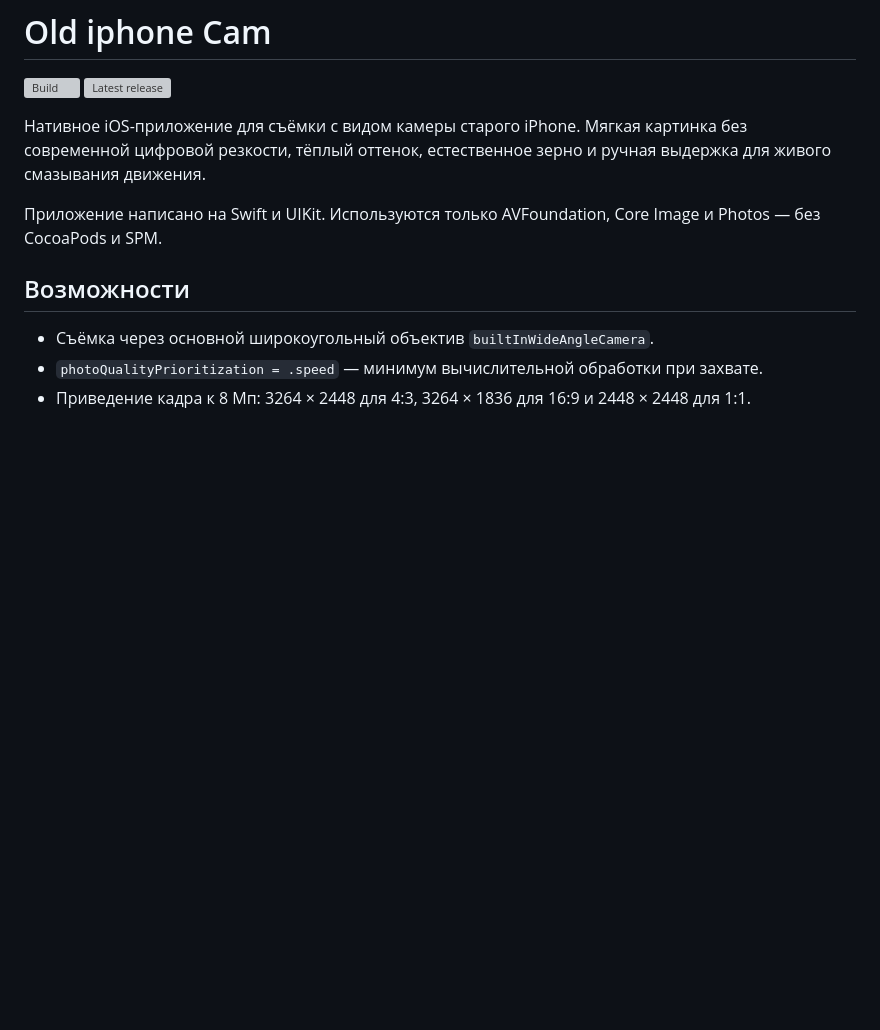
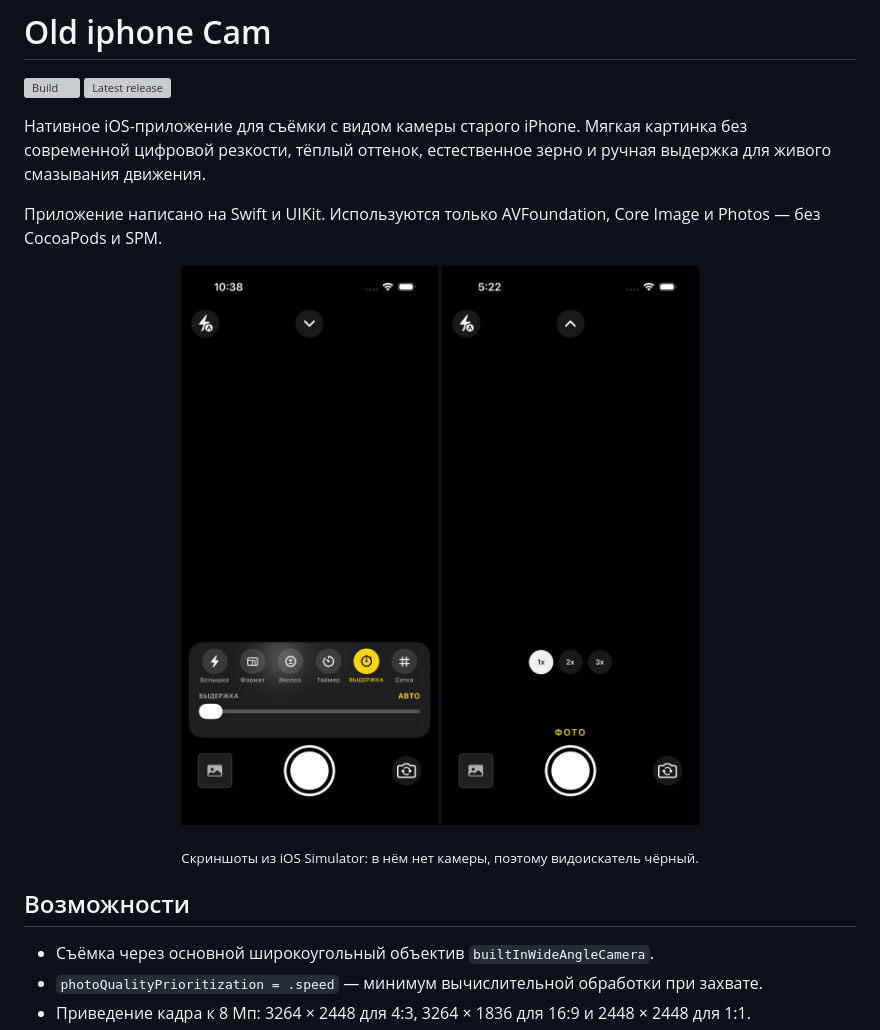
Before and after one commit to homik-ori/Old-iPhone-Camera, a Markdown page: README.md, the part around the change. Rendered like a GitHub page; pictures changed too: Screenshots/shutter.png (added); blank space fills up the shorter version; grey boxes are pictures that could not be loaded.

Commit message:
Add shutter settings screenshot

```diff
--- a/README.md
+++ b/README.md
@@ -6,6 +6,12 @@
 Нативное iOS-приложение для съёмки с видом камеры старого iPhone. Мягкая картинка без современной цифровой резкости, тёплый оттенок, естественное зерно и ручная выдержка для живого смазывания движения.
 
 Приложение написано на Swift и UIKit. Используются только AVFoundation, Core Image и Photos — без CocoaPods и SPM.
+
+<p align="center">
+  <img src="Screenshots/shutter.png" width="310" alt="Ручная выдержка">
+  <img src="Screenshots/camera.png" width="310" alt="Главный экран">
+</p>
+<p align="center"><sub>Скриншоты из iOS Simulator: в нём нет камеры, поэтому видоискатель чёрный.</sub></p>
 
 ## Возможности
 
```
Also changed, not shown: Screenshots/settings.png (deleted).
